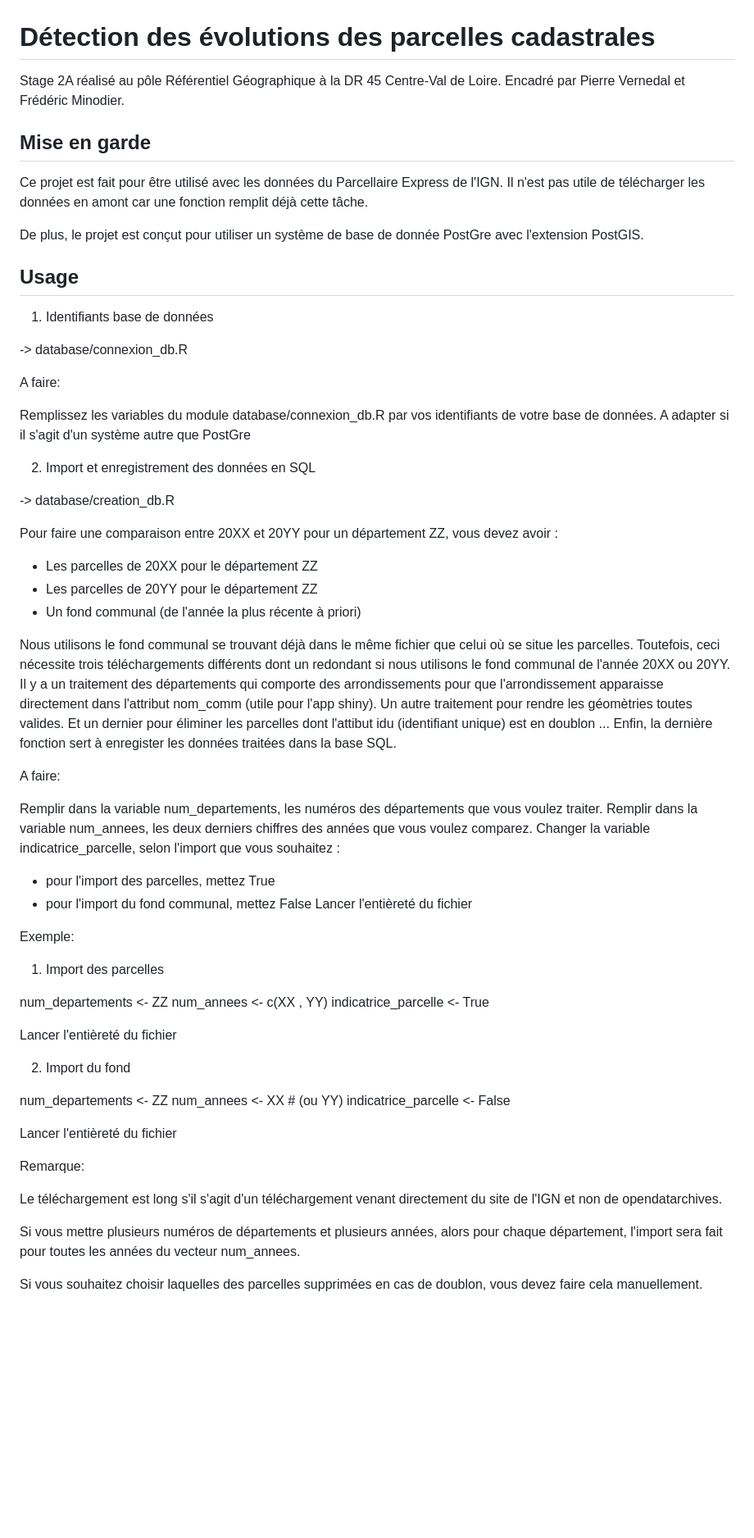
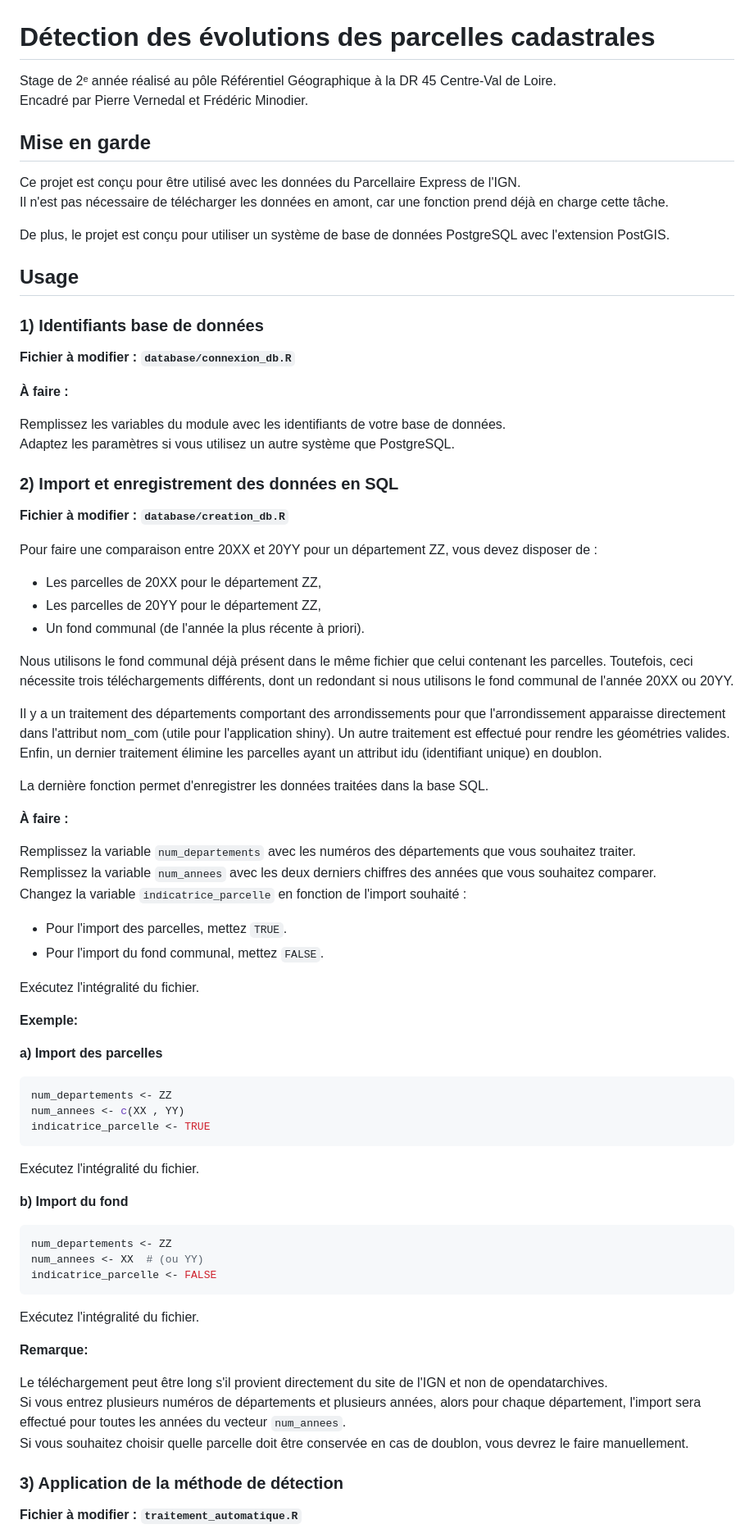
Before and after one commit to StuartBenoliel/cadastre_detection, a Markdown page: README.md, the part around the change printed below. Shown: that part at 82% size. Drawn GitHub-style; blank space fills up the shorter version.

````diff
--- a/README.md
+++ b/README.md
@@ -1,79 +1,83 @@
 # Détection des évolutions des parcelles cadastrales
 
-Stage 2A réalisé au pôle Référentiel Géographique à la DR 45 Centre-Val de Loire.
+Stage de 2ᵉ année réalisé au pôle Référentiel Géographique à la DR 45 Centre-Val de Loire.
 Encadré par Pierre Vernedal et Frédéric Minodier.
 
 ## Mise en garde
 
-Ce projet est fait pour être utilisé avec les données du Parcellaire Express de l'IGN.
-Il n'est pas utile de télécharger les données en amont car une fonction remplit déjà cette tâche.
+Ce projet est conçu pour être utilisé avec les données du Parcellaire Express de l'IGN.
+Il n'est pas nécessaire de télécharger les données en amont, car une fonction prend déjà en charge cette tâche.
 
-De plus, le projet est conçut pour utiliser un système de base de donnée PostGre avec l'extension PostGIS.
+De plus, le projet est conçu pour utiliser un système de base de données PostgreSQL avec l'extension PostGIS.
 
 ## Usage
 
-1) Identifiants base de données
+### 1) Identifiants base de données
 
-  -> database/connexion_db.R
+**Fichier à modifier : `database/connexion_db.R`**
 
-A faire:
+**À faire :**
 
-Remplissez les variables du module database/connexion_db.R par vos identifiants de votre base de données.
-A adapter si il s'agit d'un système autre que PostGre
+Remplissez les variables du module avec les identifiants de votre base de données.
+Adaptez les paramètres si vous utilisez un autre système que PostgreSQL.
 
 
-2) Import et enregistrement des données en SQL
+### 2) Import et enregistrement des données en SQL
 
-  -> database/creation_db.R
+**Fichier à modifier : `database/creation_db.R`**
 
-Pour faire une comparaison entre 20XX et 20YY pour un département ZZ, vous devez avoir :
-- Les parcelles de 20XX pour le département ZZ
-- Les parcelles de 20YY pour le département ZZ
-- Un fond communal (de l'année la plus récente à priori)
+Pour faire une comparaison entre 20XX et 20YY pour un département ZZ, vous devez disposer de :
 
-Nous utilisons le fond communal se trouvant déjà dans le même fichier que celui où se situe les parcelles.
-Toutefois, ceci nécessite trois téléchargements différents dont un redondant si nous utilisons le fond communal de
-l'année 20XX ou 20YY.
-Il y a un traitement des départements qui comporte des arrondissements pour que l'arrondissement apparaisse directement
-dans l'attribut nom_comm (utile pour l'app shiny). Un autre traitement pour rendre les géomètries toutes valides.
-Et un dernier pour éliminer les parcelles dont l'attibut idu (identifiant unique) est en doublon ...
-Enfin, la dernière fonction sert à enregister les données traitées dans la base SQL.
+- Les parcelles de 20XX pour le département ZZ,
+- Les parcelles de 20YY pour le département ZZ,
+- Un fond communal (de l'année la plus récente à priori).
 
-A faire:
+Nous utilisons le fond communal déjà présent dans le même fichier que celui contenant les parcelles. Toutefois, ceci nécessite trois téléchargements différents, dont un redondant si nous utilisons le fond communal de l'année 20XX ou 20YY.
 
-Remplir dans la variable num_departements, les numéros des départements que vous voulez traiter.
-Remplir dans la variable num_annees, les deux derniers chiffres des années que vous voulez comparez.
-Changer la variable indicatrice_parcelle, selon l'import que vous souhaitez :
-- pour l'import des parcelles, mettez True
-- pour l'import du fond communal, mettez False
-Lancer l'entièreté du fichier
+Il y a un traitement des départements comportant des arrondissements pour que l'arrondissement apparaisse directement dans l'attribut nom_com (utile pour l'application shiny). Un autre traitement est effectué pour rendre les géométries valides. Enfin, un dernier traitement élimine les parcelles ayant un attribut idu (identifiant unique) en doublon.
 
-Exemple:
+La dernière fonction permet d'enregistrer les données traitées dans la base SQL.
 
-1) Import des parcelles
+**À faire :**
 
+Remplissez la variable `num_departements` avec les numéros des départements que vous souhaitez traiter.
+Remplissez la variable `num_annees` avec les deux derniers chiffres des années que vous souhaitez comparer.
+Changez la variable `indicatrice_parcelle` en fonction de l'import souhaité :
+
+- Pour l'import des parcelles, mettez `TRUE`.
+- Pour l'import du fond communal, mettez `FALSE`.
+
+Exécutez l'intégralité du fichier.
+
+**Exemple:**
+
+**a) Import des parcelles**
+
+```r
 num_departements <- ZZ
 num_annees <- c(XX , YY)
-indicatrice_parcelle <- True
+indicatrice_parcelle <- TRUE
+```
 
-Lancer l'entièreté du fichier
+Exécutez l'intégralité du fichier.
 
-2) Import du fond
+**b) Import du fond**
 
+```r
 num_departements <- ZZ
 num_annees <- XX  # (ou YY)
-indicatrice_parcelle <- False
+indicatrice_parcelle <- FALSE
+```
 
-Lancer l'entièreté du fichier
+Exécutez l'intégralité du fichier.
 
-Remarque:
+**Remarque:**
 
-Le téléchargement est long s'il s'agit d'un téléchargement venant directement du site de l'IGN et
-non de opendatarchives.
+Le téléchargement peut être long s'il provient directement du site de l'IGN et non de opendatarchives.
+Si vous entrez plusieurs numéros de départements et plusieurs années, alors pour chaque département, l'import sera effectué pour toutes les années du vecteur `num_annees`.
+Si vous souhaitez choisir quelle parcelle doit être conservée en cas de doublon, vous devrez le faire manuellement.
 
-Si vous mettre plusieurs numéros de départements et plusieurs années, alors pour
-chaque département, l'import sera fait pour toutes les années du vecteur num_annees.
+### 3) Application de la méthode de détection
 
-Si vous souhaitez choisir laquelles des parcelles supprimées en cas de doublon,
-vous devez faire cela manuellement.
+**Fichier à modifier : `traitement_automatique.R`**
 
````
Also changed, not shown: other parts of README.md (+81 -49 lines).
